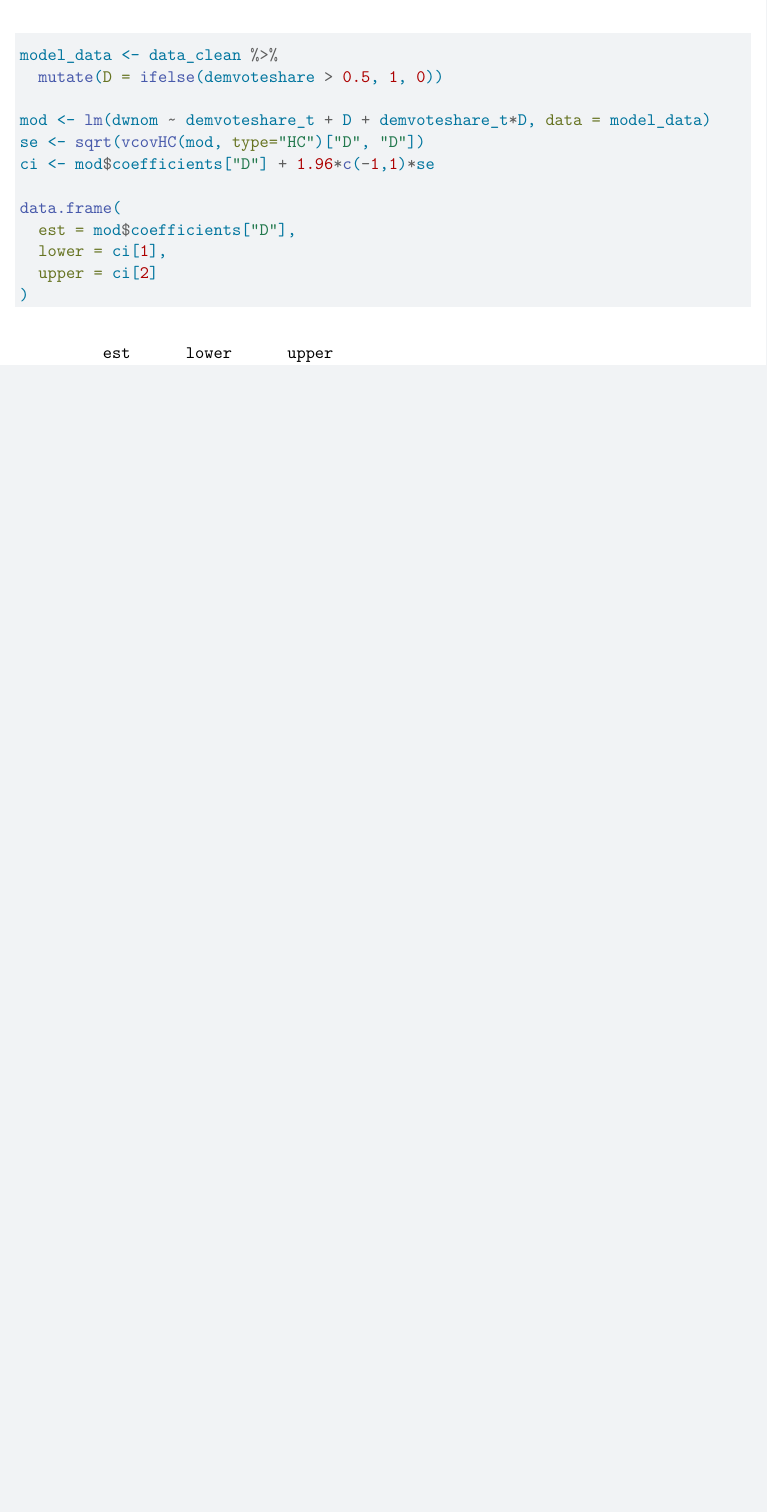
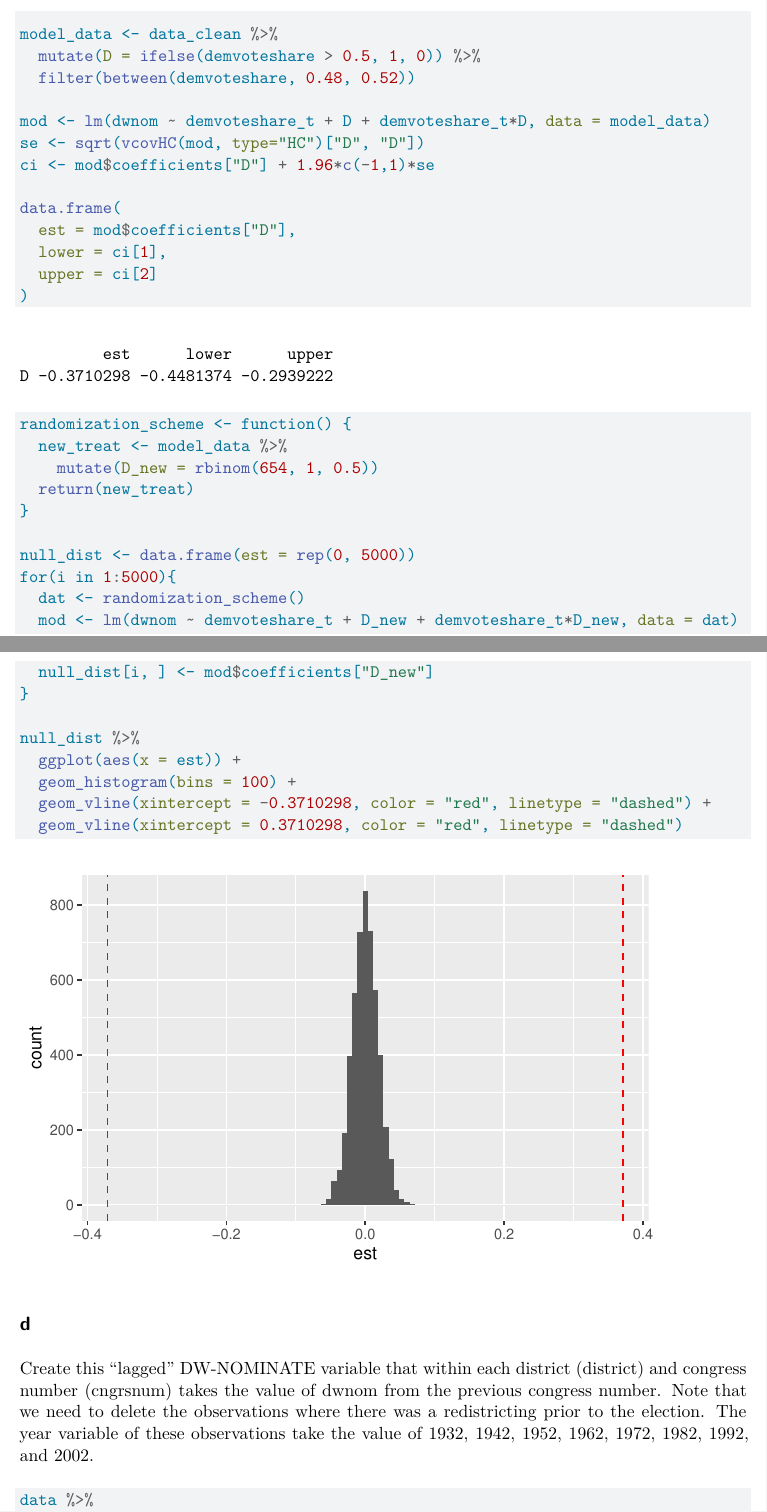
Before and after one commit to joshyam-k/causal-inference, a Quarto document (homeworks/hw7.qmd): part of page 3 of 3 before the commit and two parts of pages 3 and 4 of 4 after it, the two joined at a grey line, cut so that both start at the same text, the shorter picture padded with empty space. Rendered offline with R 4.5, knitr and Pandoc in place of Quarto, then LaTeX, with nearby package versions; code that draws random numbers runs with fixed seeds of ours.

Commit message:
more hw7 work

````diff
--- a/homeworks/hw7.qmd
+++ b/homeworks/hw7.qmd
@@ -103,7 +103,8 @@ data_clean %>%
 
 ```{r}
 model_data <- data_clean %>%
-  mutate(D = ifelse(demvoteshare > 0.5, 1, 0))
+  mutate(D = ifelse(demvoteshare > 0.5, 1, 0)) %>%
+  filter(between(demvoteshare, 0.48, 0.52))
 
 mod <- lm(dwnom ~ demvoteshare_t + D + demvoteshare_t*D, data = model_data)
 se <- sqrt(vcovHC(mod, type="HC")["D", "D"])
@@ -115,3 +116,35 @@ data.frame(
   upper = ci[2]
 )
 ```
+
+
+```{r}
+randomization_scheme <- function() {
+  new_treat <- model_data %>%
+    mutate(D_new = rbinom(654, 1, 0.5))
+  return(new_treat)
+}
+
+null_dist <- data.frame(est = rep(0, 5000))
+for(i in 1:5000){
+  dat <- randomization_scheme()
+  mod <- lm(dwnom ~ demvoteshare_t + D_new + demvoteshare_t*D_new, data = dat)
+  null_dist[i, ] <- mod$coefficients["D_new"]
+}
+
+null_dist %>%
+  ggplot(aes(x = est)) +
+  geom_histogram(bins = 100) +
+  geom_vline(xintercept = -0.3710298, color = "red", linetype = "dashed") +
+  geom_vline(xintercept = 0.3710298, color = "red", linetype = "dashed")
+
+```
+
+
+
+## d
+
+Create this “lagged” DW-NOMINATE variable that within each district (district) and congress number (cngrsnum) takes the value of dwnom from the previous congress number. Note that we need to delete the observations where there was a redistricting prior to the election. The year variable of these observations take the value of 1932, 1942, 1952, 1962, 1972, 1982, 1992, and 2002.
+
+```{r}
+data %>%
````
Also changed, not shown: homeworks/hw7.qmd (9 more changed lines).
